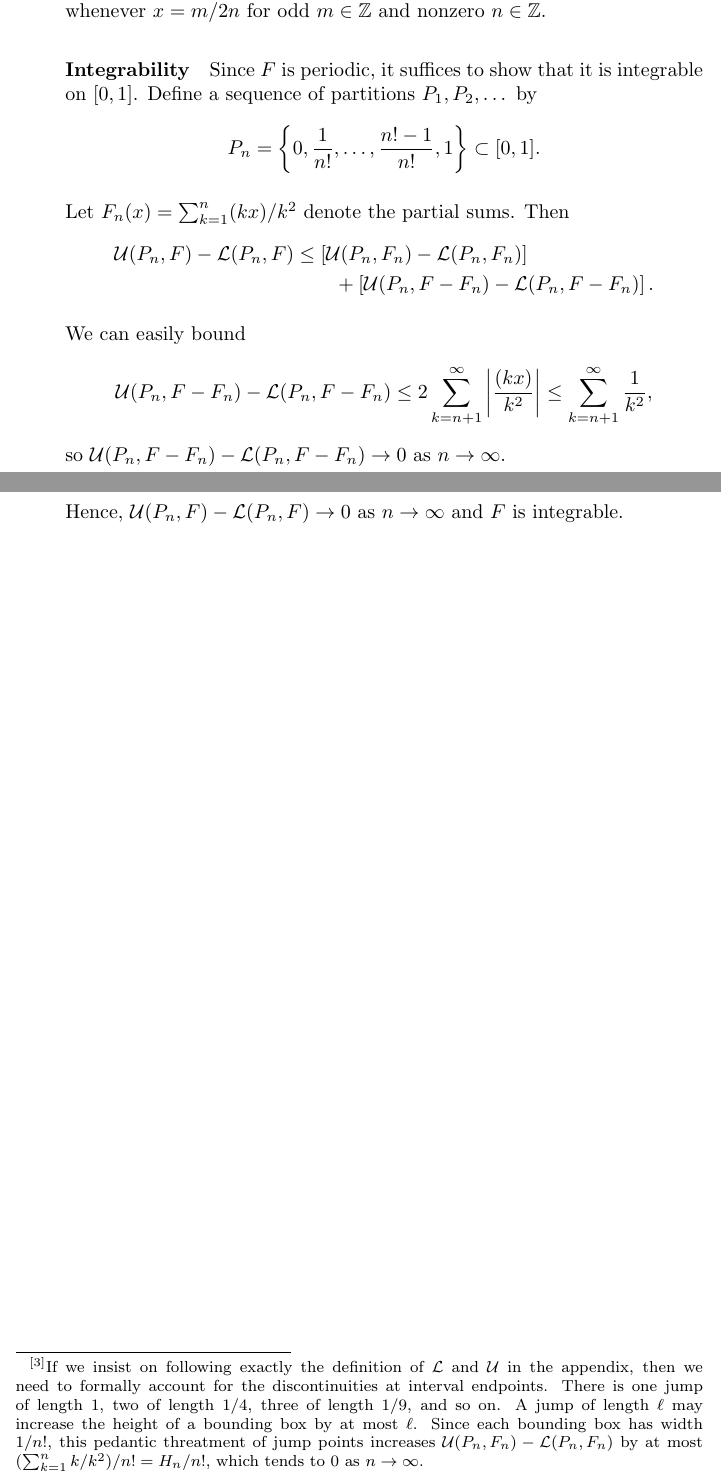
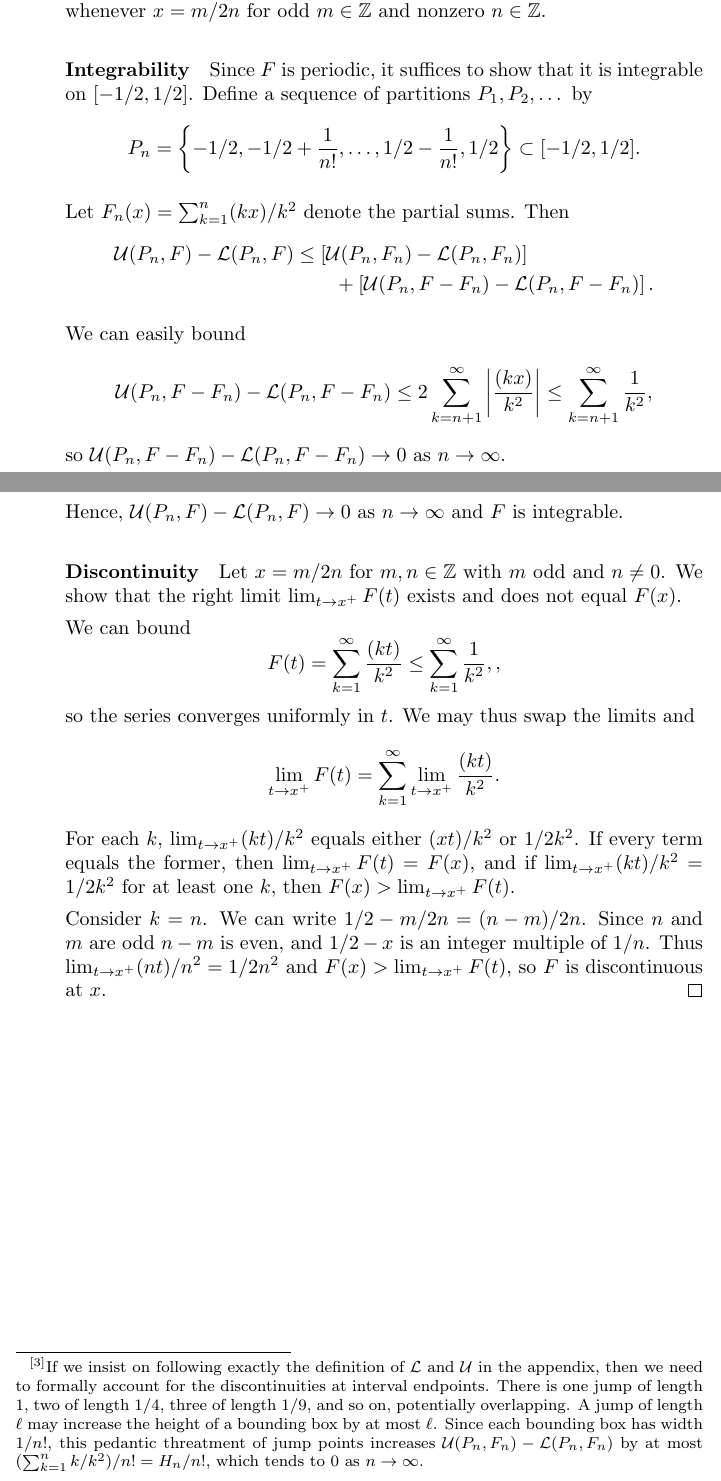
Before and after one commit to nbgl/gpml-solutions, a LaTeX document (stein-fourier-solutions/ch2/pr01/soln.tex): two parts of pages 5 and 6 of 6, joined at a grey line, cut so that both start at the same text. Compiled offline with pdfLaTeX.

Commit message:
Stein Fourier ch2 pr1c remainder

```diff
--- a/stein-fourier-solutions/ch2/pr01WIP/soln.tex
+++ b/stein-fourier-solutions/ch2/pr01/soln.tex
@@ -171,8 +171,8 @@
 
     \item We show that $F$ is integrable on every interval in $\bbR$ but is discontinuous whenever $x = m/2n$ for odd $m \in \bbZ$ and nonzero $n \in \bbZ$.
 
-    \paragraph{Integrability} Since $F$ is periodic, it suffices to show that it is integrable on $[0, 1]$. Define a sequence of partitions $P_1, P_2, \dots$ by \[
-      P_n = \left\{0, \frac{1}{n!}, \dots, \frac{n! - 1}{n!}, 1\right\} \subset [0, 1] \text{.}
+    \paragraph{Integrability} Since $F$ is periodic, it suffices to show that it is integrable on $[-1/2, 1/2]$. Define a sequence of partitions $P_1, P_2, \dots$ by \[
+      P_n = \left\{-1/2, -1/2 + \frac{1}{n!}, \dots, 1/2 - \frac{1}{n!}, 1/2\right\} \subset [-1/2, 1/2] \text{.}
     \]
 
     Let $F_n(x) = \sum_{k=1}^n (kx)/k^2$ denote the partial sums. Then \begin{align*}
@@ -188,10 +188,18 @@
       \text{,}
     \] so $\calU(P_n, F - F_n) - \calL(P_n, F - F_n) \to 0$ as $n \to \infty$.
 
-    To bound $\calU(P_n, F_n) - \calL(P_n, F_n)$, observe that each $x \mapsto (kx)/k^2$ is piecewise affine with breaks at $\{0, 1/k, \dots, 1-1/k, 1\} \subseteq P_n$ when $n \geq k$. Thus $F_n$ is affine within the interior of each interval in the partitioning by $P_n$, with a gradient of $\sum_{k=1}^n k/k^2 = H_n$, the $n$\textsuperscript{th} harmonic number. Each interval has width $1/n!$, yielding a height of $H_n/n!$ and an area of $H_n/(n!)^2$. Finally, since there are $n!$ intervals in our partitioning, $\calU(P_n, F_n) - \calL(P_n, F_n) = H_n/n!$, which tends to $0$ as $n \to \infty$.\footnote{If we insist on following exactly the definition of $\calL$ and $\calU$ in the appendix, then we need to formally account for the discontinuities at interval endpoints. There is one jump of length $1$, two of length $1/4$, three of length $1/9$, and so on. A jump of length $\ell$ may increase the height of a bounding box by at most $\ell$. Since each bounding box has width $1/n!$, this pedantic threatment of jump points increases $\calU(P_n, F_n) - \calL(P_n, F_n)$ by at most $(\sum_{k=1}^n k/k^2)/n! = H_n/n!$, which tends to $0$ as $n\to \infty$.}
+    To bound $\calU(P_n, F_n) - \calL(P_n, F_n)$, observe that each $x \mapsto (kx)/k^2$ is piecewise affine with breaks at $\{-1/2, -1/2 + 1/k, \dots, 1/2-1/k, 1/2\} \subseteq P_n$ when $n \geq k$. Thus $F_n$ is affine within the interior of each interval in the partitioning by $P_n$, with a gradient of $\sum_{k=1}^n k/k^2 = H_n$, the $n$\textsuperscript{th} harmonic number. Each interval has width $1/n!$, yielding a height of $H_n/n!$ and an area of $H_n/(n!)^2$. Finally, since there are $n!$ intervals in our partitioning, $\calU(P_n, F_n) - \calL(P_n, F_n) = H_n/n!$, which tends to $0$ as $n \to \infty$.\footnote{If we insist on following exactly the definition of $\calL$ and $\calU$ in the appendix, then we need to formally account for the discontinuities at interval endpoints. There is one jump of length $1$, two of length $1/4$, three of length $1/9$, and so on, potentially overlapping. A jump of length $\ell$ may increase the height of a bounding box by at most $\ell$. Since each bounding box has width $1/n!$, this pedantic threatment of jump points increases $\calU(P_n, F_n) - \calL(P_n, F_n)$ by at most $(\sum_{k=1}^n k/k^2)/n! = H_n/n!$, which tends to $0$ as $n\to \infty$.}
 
     Hence, $\calU(P_n, F) - \calL(P_n, F) \to 0$ as $n\to\infty$ and $F$ is integrable.
 
-    % \paragraph{Discontinuity} Let $x = m/2n$ for $m, n \in \bbZ$ with $m$ odd and $n \neq 0$. We show that $F$ is discontinuous at $x$.
+    \paragraph{Discontinuity} Let $x = m/2n$ for $m, n \in \bbZ$ with $m$ odd and $n \neq 0$. We show that the right limit $\lim_{t\to x^+}F(t)$ exists and does not equal $F(x)$.
+
+    We can bound \[
+      F(t) = \sum_{k=1}^\infty \frac{(kt)}{k^2} \leq \sum_{k=1}^\infty \frac{1}{k^2}, \text{,}
+    \] so the series converges uniformly in $t$. We may thus swap the limits and \[
+      \lim_{t\to x^+}F(t) = \sum_{k=1}^\infty \lim_{t\to x^+} \frac{(kt)}{k^2} \text{.}
+    \] For each $k$, $\lim_{t\to x^+} (kt)/k^2$ equals either $(xt)/k^2$ or $1/2k^2$. If every term equals the former, then $\lim_{t\to x^+}F(t) = F(x)$, and if $\lim_{t\to x^+} (kt)/k^2 = 1/2k^2$ for at least one $k$, then $F(x) > \lim_{t\to x^+}F(t)$.
+
+    Consider $k = n$. We can write $1/2 - m/2n = (n - m)/2n$. Since $n$ and $m$ are odd $n - m$ is even, and $1/2 - x$ is an integer multiple of $1/n$. Thus $\lim_{t\to x^+} (nt)/n^2 = 1/2n^2$ and $F(x) > \lim_{t\to x^+}F(t)$, so $F$ is discontinuous at $x$. \qed
   \end{enumerate}
 \end{document}
```
Also changed, not shown: stein-fourier-solutions/ch2/pr01/soln.pdf (added), stein-fourier-solutions/ch2/pr01WIP/soln.pdf (deleted), stein-fourier-solutions/ch2/pr01/soln.tex (2 more changed lines).
